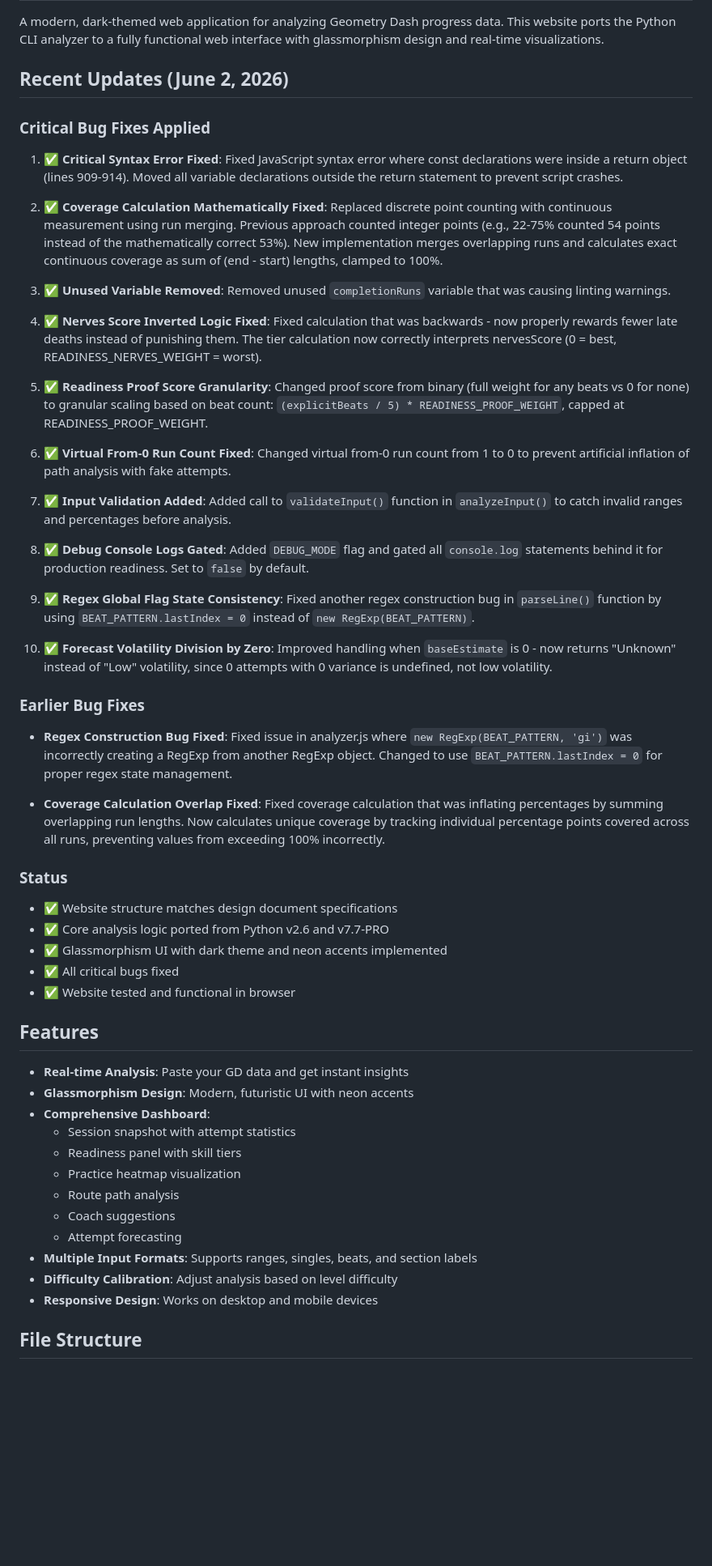
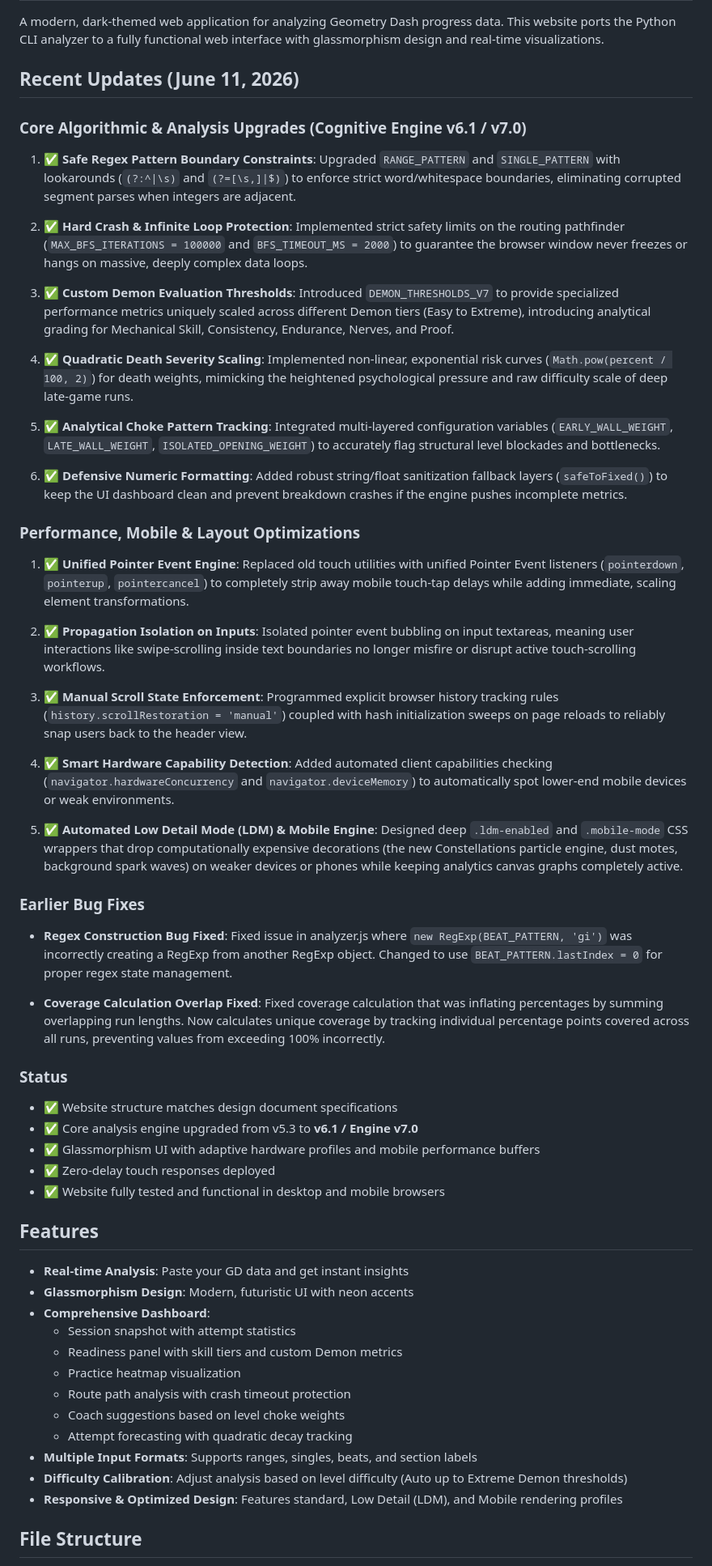
Before and after one commit to velixxgmd/DashIQ-GD-attempt-analyser-, a Markdown page: README.md, the part around one of its changes. Shown at 81% size. Drawn GitHub-style; blank space fills up the shorter version.

````diff
--- a/README.md
+++ b/README.md
@@ -2,28 +2,31 @@
 
 A modern, dark-themed web application for analyzing Geometry Dash progress data. This website ports the Python CLI analyzer to a fully functional web interface with glassmorphism design and real-time visualizations.
 
-## Recent Updates (June 2, 2026)
+## Recent Updates (June 11, 2026)
 
-### Critical Bug Fixes Applied
-1. **✅ Critical Syntax Error Fixed**: Fixed JavaScript syntax error where const declarations were inside a return object (lines 909-914). Moved all variable declarations outside the return statement to prevent script crashes.
+### Core Algorithmic & Analysis Upgrades (Cognitive Engine v6.1 / v7.0)
+1. **✅ Safe Regex Pattern Boundary Constraints**: Upgraded `RANGE_PATTERN` and `SINGLE_PATTERN` with lookarounds (`(?:^|\s)` and `(?=[\s,]|$)`) to enforce strict word/whitespace boundaries, eliminating corrupted segment parses when integers are adjacent.
 
-2. **✅ Coverage Calculation Mathematically Fixed**: Replaced discrete point counting with continuous measurement using run merging. Previous approach counted integer points (e.g., 22-75% counted 54 points instead of the mathematically correct 53%). New implementation merges overlapping runs and calculates exact continuous coverage as sum of (end - start) lengths, clamped to 100%.
+2. **✅ Hard Crash & Infinite Loop Protection**: Implemented strict safety limits on the routing pathfinder (`MAX_BFS_ITERATIONS = 100000` and `BFS_TIMEOUT_MS = 2000`) to guarantee the browser window never freezes or hangs on massive, deeply complex data loops.
 
-3. **✅ Unused Variable Removed**: Removed unused `completionRuns` variable that was causing linting warnings.
+3. **✅ Custom Demon Evaluation Thresholds**: Introduced `DEMON_THRESHOLDS_V7` to provide specialized performance metrics uniquely scaled across different Demon tiers (Easy to Extreme), introducing analytical grading for Mechanical Skill, Consistency, Endurance, Nerves, and Proof.
 
-4. **✅ Nerves Score Inverted Logic Fixed**: Fixed calculation that was backwards - now properly rewards fewer late deaths instead of punishing them. The tier calculation now correctly interprets nervesScore (0 = best, READINESS_NERVES_WEIGHT = worst).
+4. **✅ Quadratic Death Severity Scaling**: Implemented non-linear, exponential risk curves (`Math.pow(percent / 100, 2)`) for death weights, mimicking the heightened psychological pressure and raw difficulty scale of deep late-game runs.
 
-5. **✅ Readiness Proof Score Granularity**: Changed proof score from binary (full weight for any beats vs 0 for none) to granular scaling based on beat count: `(explicitBeats / 5) * READINESS_PROOF_WEIGHT`, capped at READINESS_PROOF_WEIGHT.
+5. **✅ Analytical Choke Pattern Tracking**: Integrated multi-layered configuration variables (`EARLY_WALL_WEIGHT`, `LATE_WALL_WEIGHT`, `ISOLATED_OPENING_WEIGHT`) to accurately flag structural level blockades and bottlenecks.
 
-6. **✅ Virtual From-0 Run Count Fixed**: Changed virtual from-0 run count from 1 to 0 to prevent artificial inflation of path analysis with fake attempts.
+6. **✅ Defensive Numeric Formatting**: Added robust string/float sanitization fallback layers (`safeToFixed()`) to keep the UI dashboard clean and prevent breakdown crashes if the engine pushes incomplete metrics.
 
-7. **✅ Input Validation Added**: Added call to `validateInput()` function in `analyzeInput()` to catch invalid ranges and percentages before analysis.
+### Performance, Mobile & Layout Optimizations
+1. **✅ Unified Pointer Event Engine**: Replaced old touch utilities with unified Pointer Event listeners (`pointerdown`, `pointerup`, `pointercancel`) to completely strip away mobile touch-tap delays while adding immediate, scaling element transformations.
 
-8. **✅ Debug Console Logs Gated**: Added `DEBUG_MODE` flag and gated all `console.log` statements behind it for production readiness. Set to `false` by default.
+2. **✅ Propagation Isolation on Inputs**: Isolated pointer event bubbling on input textareas, meaning user interactions like swipe-scrolling inside text boundaries no longer misfire or disrupt active touch-scrolling workflows.
 
-9. **✅ Regex Global Flag State Consistency**: Fixed another regex construction bug in `parseLine()` function by using `BEAT_PATTERN.lastIndex = 0` instead of `new RegExp(BEAT_PATTERN)`.
+3. **✅ Manual Scroll State Enforcement**: Programmed explicit browser history tracking rules (`history.scrollRestoration = 'manual'`) coupled with hash initialization sweeps on page reloads to reliably snap users back to the header view.
 
-10. **✅ Forecast Volatility Division by Zero**: Improved handling when `baseEstimate` is 0 - now returns "Unknown" instead of "Low" volatility, since 0 attempts with 0 variance is undefined, not low volatility.
+4. **✅ Smart Hardware Capability Detection**: Added automated client capabilities checking (`navigator.hardwareConcurrency` and `navigator.deviceMemory`) to automatically spot lower-end mobile devices or weak environments.
+
+5. **✅ Automated Low Detail Mode (LDM) & Mobile Engine**: Designed deep `.ldm-enabled` and `.mobile-mode` CSS wrappers that drop computationally expensive decorations (the new Constellations particle engine, dust motes, background spark waves) on weaker devices or phones while keeping analytics canvas graphs completely active.
 
 ### Earlier Bug Fixes
 - **Regex Construction Bug Fixed**: Fixed issue in analyzer.js where `new RegExp(BEAT_PATTERN, 'gi')` was incorrectly creating a RegExp from another RegExp object. Changed to use `BEAT_PATTERN.lastIndex = 0` for proper regex state management.
@@ -32,10 +35,10 @@ A modern, dark-themed web application for analyzing Geometry Dash progress data.
 
 ### Status
 - ✅ Website structure matches design document specifications
-- ✅ Core analysis logic ported from Python v2.6 and v7.7-PRO
-- ✅ Glassmorphism UI with dark theme and neon accents implemented
-- ✅ All critical bugs fixed
-- ✅ Website tested and functional in browser
+- ✅ Core analysis engine upgraded from v5.3 to **v6.1 / Engine v7.0**
+- ✅ Glassmorphism UI with adaptive hardware profiles and mobile performance buffers
+- ✅ Zero-delay touch responses deployed
+- ✅ Website fully tested and functional in desktop and mobile browsers
 
 ## Features
 
@@ -43,16 +46,15 @@ A modern, dark-themed web application for analyzing Geometry Dash progress data.
 - **Glassmorphism Design**: Modern, futuristic UI with neon accents
 - **Comprehensive Dashboard**:
   - Session snapshot with attempt statistics
-  - Readiness panel with skill tiers
+  - Readiness panel with skill tiers and custom Demon metrics
   - Practice heatmap visualization
-  - Route path analysis
-  - Coach suggestions
-  - Attempt forecasting
+  - Route path analysis with crash timeout protection
+  - Coach suggestions based on level choke weights
+  - Attempt forecasting with quadratic decay tracking
 - **Multiple Input Formats**: Supports ranges, singles, beats, and section labels
-- **Difficulty Calibration**: Adjust analysis based on level difficulty
-- **Responsive Design**: Works on desktop and mobile devices
+- **Difficulty Calibration**: Adjust analysis based on level difficulty (Auto up to Extreme Demon thresholds)
+- **Responsive & Optimized Design**: Features standard, Low Detail (LDM), and Mobile rendering profiles
 
 ## File Structure
 
-```
 website/
````
Also changed, not shown: other parts of README.md (+18 -19 lines).
